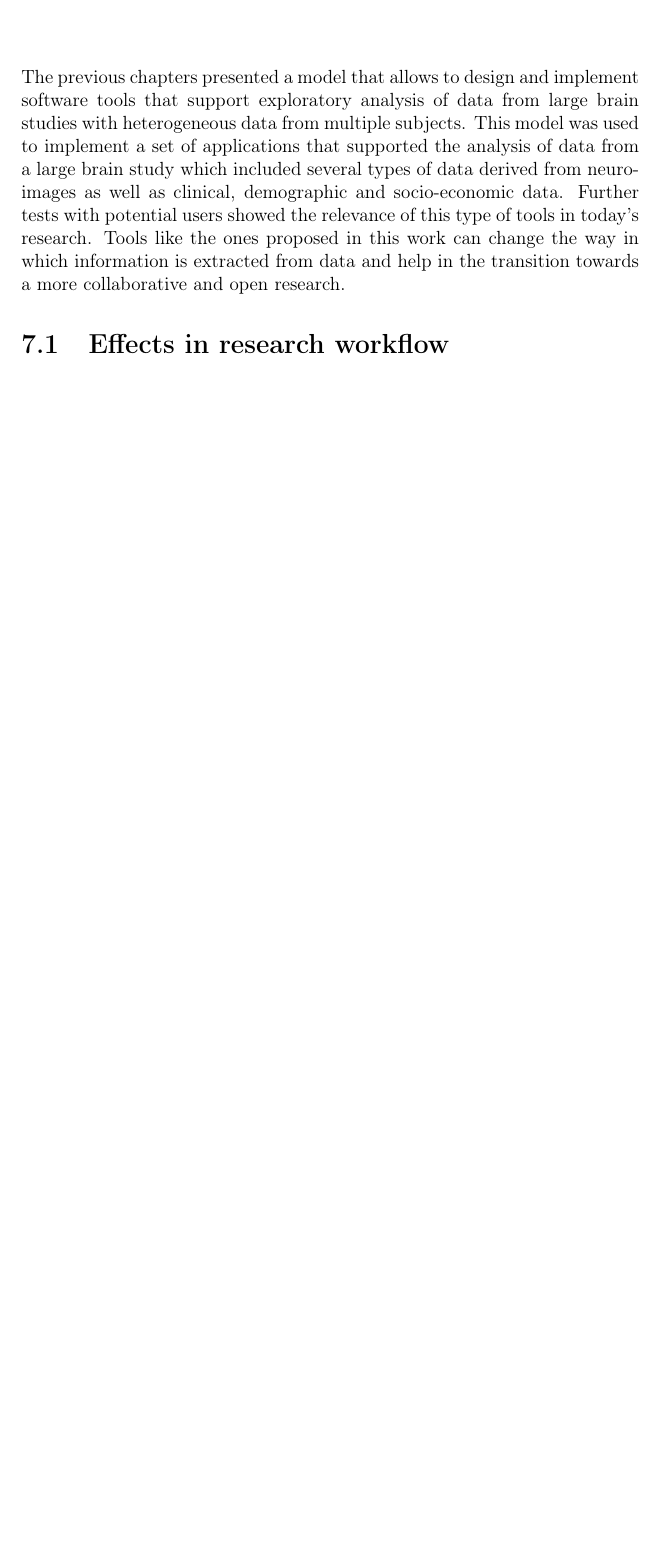
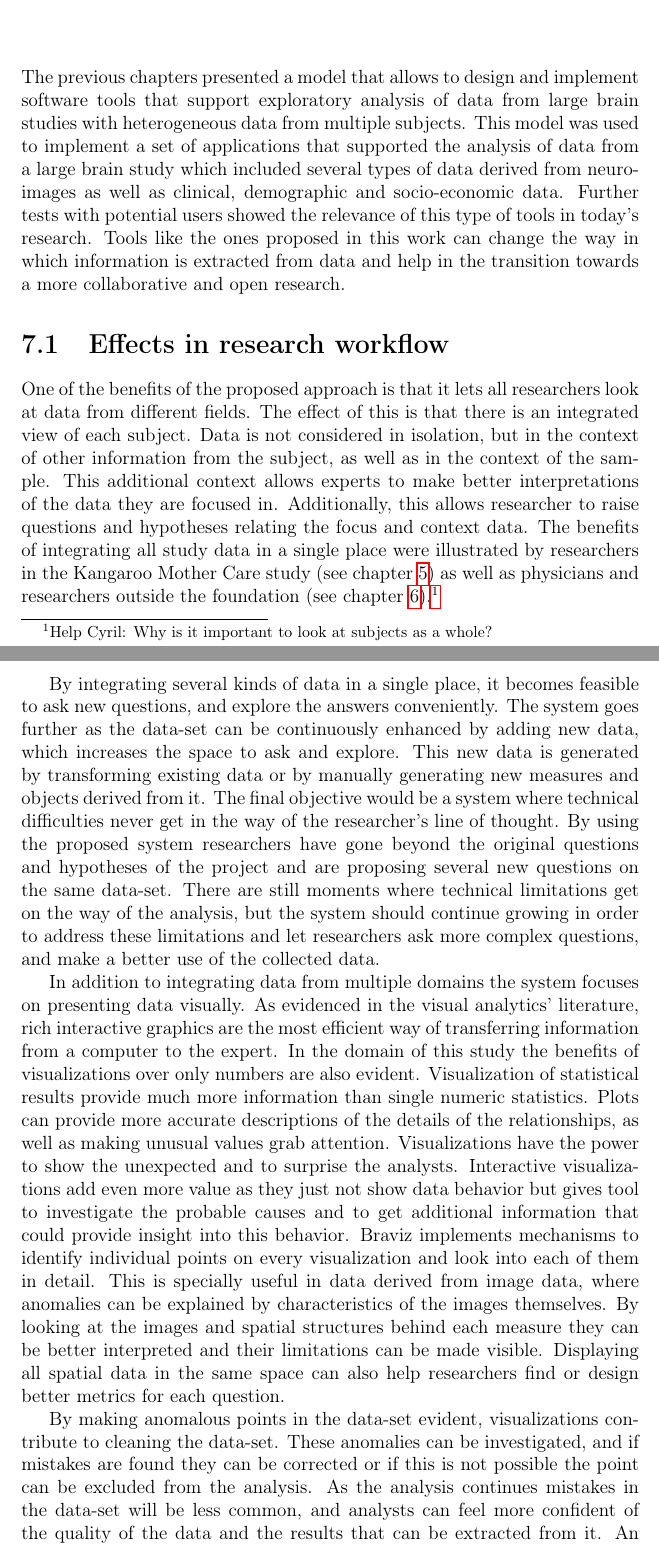
Before and after one commit to diego0020/disertation, a LaTeX thesis (main.tex, which reads 06_conclusions_future.tex): part of page 132 of 143 before the commit and two parts of pages 132 and 133 of 145 after it, the two joined at a grey line, cut so that both start at the same text, the shorter picture padded with empty space. Compiled offline with pdfLaTeX.

Commit message:
braviz conclussions

```diff
--- a/06_conclusions_future.tex
+++ b/06_conclusions_future.tex
@@ -6,16 +6,24 @@ The previous chapters presented a model that allows to design and implement soft
 %- Explicit contributions to experts (neuroscience, images, research)
 
 %- Subject as a whole
-%-- -integrate data
+%-- Integrate data
+%-- In context
+
+One of the benefits of the proposed approach is that it lets all researchers look at data from different fields. The effect of this is that there is an integrated view of each subject. Data is not considered in isolation, but in the context of other information from the subject, as well as in the context of the sample. This additional context allows experts to make better interpretations of the data they are focused in. Additionally, this allows researcher to raise questions and hypotheses relating the focus and context data. The benefits of integrating all study data in a single place were illustrated by researchers in the Kangaroo Mother Care study (see chapter \ref{chap_kmc400}) as well as physicians and researchers outside the foundation (see chapter \ref{chap_analysis}).\footnote{Help Cyril: Why is it important to look at subjects as a whole?}
+
 %- Deeper analysis
 %-- Ask new questions
 %-- complex questions
+%- Extract more information from each data-set
+By integrating several kinds of data in a single place, it becomes feasible to ask new questions, and explore the answers conveniently. The system goes further as the data-set can be continuously enhanced by adding new data, which increases the space to ask and explore. This new data is generated by transforming existing data or by manually generating new measures and objects derived from it. The final objective would be a system where technical difficulties never get in the way of the researcher's line of thought. By using the proposed system researchers have gone beyond the original questions and hypotheses of the project and are proposing several new questions on the same data-set. There are still moments where technical limitations get on the way of the analysis, but the system should continue growing in order to address these limitations and let researchers ask more complex questions, and make a better use of the collected data.
+
 %- Better understanding through visualizations
-%- Extract more information from each data-set
+In addition to integrating data from multiple domains the system focuses on presenting data visually. As evidenced in the visual analytics' literature, rich interactive graphics are the most efficient way of transferring information from a computer to the expert. In the domain of this study the benefits of visualizations over only numbers are also evident. Visualization of statistical results provide much more information than single numeric statistics. Plots can provide more accurate descriptions of the details of the relationships, as well as making unusual values grab attention. Visualizations have the power to show the unexpected and to surprise the analysts. Interactive visualizations add even more value as they just not show data behavior but gives tool to investigate the probable causes and to get additional information that could provide insight into this behavior. Braviz implements mechanisms to identify individual points on every visualization and look into each of them in detail. This is specially useful in data derived from image data, where anomalies can be explained by characteristics of the images themselves. By looking at the images and spatial structures behind each measure they can be better interpreted and their limitations can be made visible. Displaying all spatial data in the same space can also help researchers find or design better metrics for each question.
 
 %- Cleaner datasets
 %- Time efficiency
 % -- Do you spend more time looking at data now?
+By making anomalous points in the data-set evident, visualizations contribute to cleaning the data-set. These anomalies can be investigated, and if mistakes are found they can be corrected or if this is not possible the point can be excluded from the analysis. As the analysis continues mistakes in the data-set will be less common, and analysts can feel more confident of the quality of the data and the results that can be extracted from it. An additional effect is that the data-set becomes more valuable as time goes by, and therefore researchers are encouraged to come back to a data-set. An objective of the project was increasing the amount of information that can be extracted from each data-set, and that data collected for a certain study can outlive it and be used in the future. Having a data-set that is not static, but that is continuously cleaned and enhanced with new and transformed data is a key step towards this objective.
 
 %- Encourage exploratory Analysis
 %- Share work across experts
@@ -26,20 +35,20 @@ The previous chapters presented a model that allows to design and implement soft
 
 \section{Importance of the model}
 
-
-%
 %How the model helps
 %- Support exploratory research workflow
+%- More efficient use of developers and experts time
 %- Improving data sharing
-%- Faster coherent implementation, better maintainability
-%- More efficient use of developers and experts time
-%- Solve/maintain common problems only once
+%- Improving collaboration
+
+
 %- Adapt to different users / projects / scenarios
-%- Improving collaboration
 %- Understanding of the design space
 %- Thinking of possible solutions
+
+%- Faster coherent implementation, better maintainability
 %- Development time, time to market
-%-
+%- Solve/maintain common problems only once
 
 %- Based on Braviz
 
```
Also changed, not shown: 06_conclusions_future.tex (1 more changed lines).
